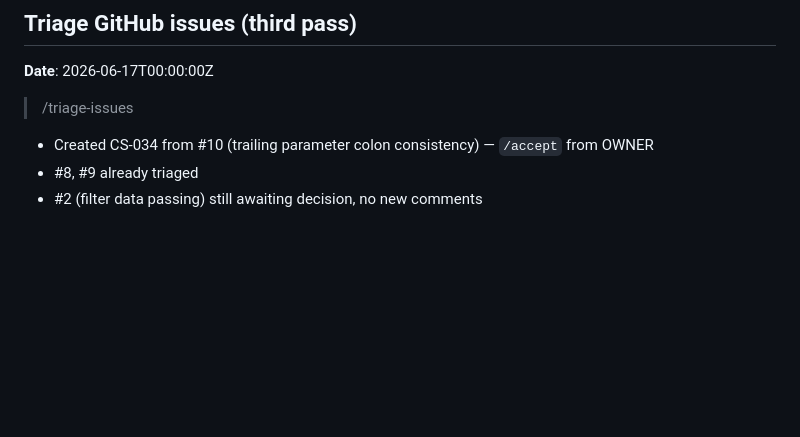
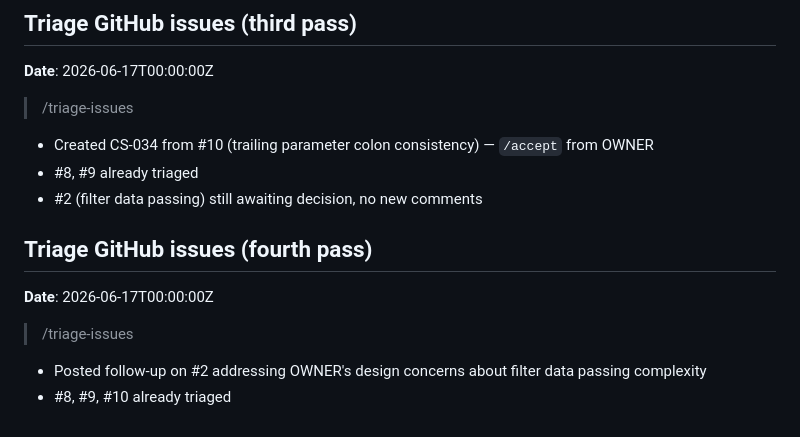
Before and after one commit to predakanga/marv, a Markdown page: docs/prompts.md, the part around the change. GitHub-like rendering; blank space fills up the shorter version.

Commit message:
Post follow-up on issue #2 filter data passing discussion
Addressed OWNER's design concerns about complexity of injecting
filter-produced data into handlers. Outlined three approaches with
trade-offs.

Co-Authored-By: Claude Opus 4.6 <noreply@anthropic.com>

```diff
--- a/docs/prompts.md
+++ b/docs/prompts.md
@@ -1618,3 +1618,12 @@
 - Created CS-034 from #10 (trailing parameter colon consistency) — `/accept` from OWNER
 - #8, #9 already triaged
 - #2 (filter data passing) still awaiting decision, no new comments
+
+## Triage GitHub issues (fourth pass)
+
+**Date**: 2026-06-17T00:00:00Z
+
+> /triage-issues
+
+- Posted follow-up on #2 addressing OWNER's design concerns about filter data passing complexity
+- #8, #9, #10 already triaged
```
